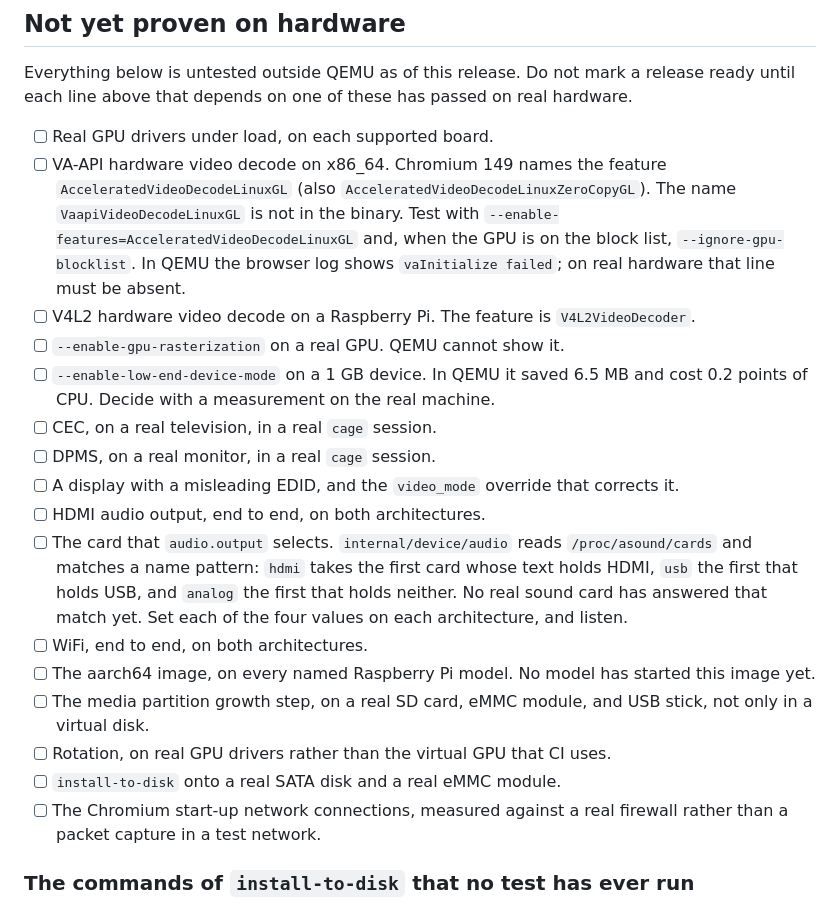
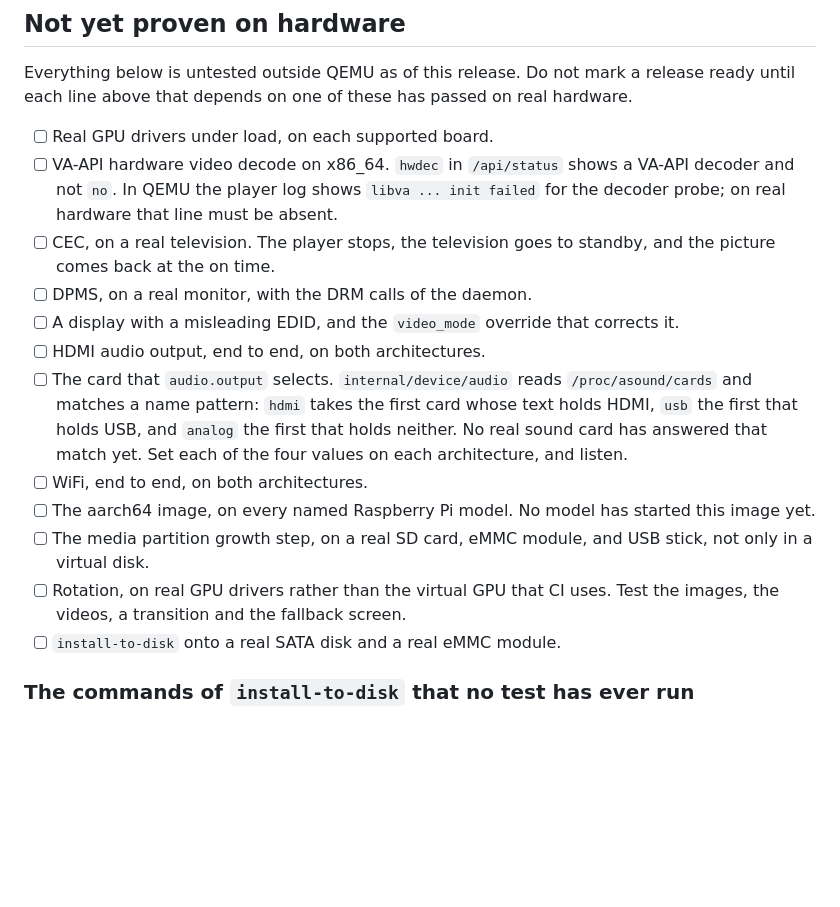
Before and after one commit to ethanpil/portapixel, a Markdown page: docs/release-checklist.md, the part around one of its changes. Drawn GitHub-style; blank space fills up the shorter version.

```diff
--- a/docs/release-checklist.md
+++ b/docs/release-checklist.md
@@ -97,18 +157,12 @@ release ready until each line above that depends on one of these has passed
 on real hardware.
 
 - [ ] Real GPU drivers under load, on each supported board.
-- [ ] VA-API hardware video decode on x86_64. Chromium 149 names the feature
-      `AcceleratedVideoDecodeLinuxGL` (also `AcceleratedVideoDecodeLinuxZeroCopyGL`).
-      The name `VaapiVideoDecodeLinuxGL` is not in the binary. Test with
-      `--enable-features=AcceleratedVideoDecodeLinuxGL` and, when the GPU is on the
-      block list, `--ignore-gpu-blocklist`. In QEMU the browser log shows
-      `vaInitialize failed`; on real hardware that line must be absent.
-- [ ] V4L2 hardware video decode on a Raspberry Pi. The feature is `V4L2VideoDecoder`.
-- [ ] `--enable-gpu-rasterization` on a real GPU. QEMU cannot show it.
-- [ ] `--enable-low-end-device-mode` on a 1 GB device. In QEMU it saved 6.5 MB and
-      cost 0.2 points of CPU. Decide with a measurement on the real machine.
-- [ ] CEC, on a real television, in a real `cage` session.
-- [ ] DPMS, on a real monitor, in a real `cage` session.
+- [ ] VA-API hardware video decode on x86_64. `hwdec` in `/api/status` shows a
+      VA-API decoder and not `no`. In QEMU the player log shows `libva ... init
+      failed` for the decoder probe; on real hardware that line must be absent.
+- [ ] CEC, on a real television. The player stops, the television goes to
+      standby, and the picture comes back at the on time.
+- [ ] DPMS, on a real monitor, with the DRM calls of the daemon.
 - [ ] A display with a misleading EDID, and the `video_mode` override that
       corrects it.
 - [ ] HDMI audio output, end to end, on both architectures.
@@ -123,9 +177,8 @@ on real hardware.
 - [ ] The media partition growth step, on a real SD card, eMMC module, and
       USB stick, not only in a virtual disk.
 - [ ] Rotation, on real GPU drivers rather than the virtual GPU that CI uses.
+      Test the images, the videos, a transition and the fallback screen.
 - [ ] `install-to-disk` onto a real SATA disk and a real eMMC module.
-- [ ] The Chromium start-up network connections, measured against a real
-      firewall rather than a packet capture in a test network.
 
 ### The commands of `install-to-disk` that no test has ever run
 
```
Also changed, not shown: other parts of docs/release-checklist.md (+75 -15 lines).
